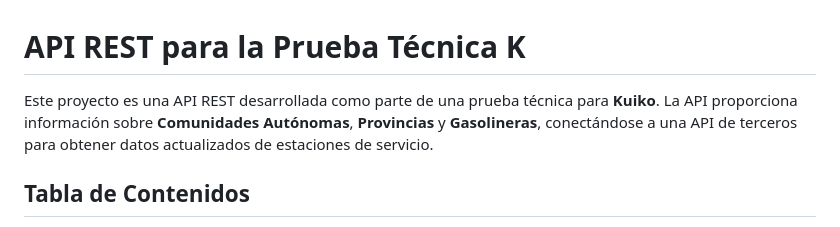
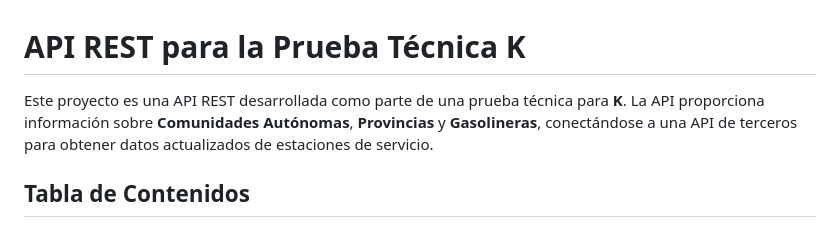
Before and after one commit to diegol14/apiRESTK, a Markdown page: README.md, the part around the change. Rendered like a GitHub page.

```diff
--- a/README.md
+++ b/README.md
@@ -1,7 +1,7 @@
 
 # API REST para la Prueba Técnica K
 
-Este proyecto es una API REST desarrollada como parte de una prueba técnica para **Kuiko**. La API proporciona información sobre **Comunidades Autónomas**, **Provincias** y **Gasolineras**, conectándose a una API de terceros para obtener datos actualizados de estaciones de servicio.
+Este proyecto es una API REST desarrollada como parte de una prueba técnica para **K**. La API proporciona información sobre **Comunidades Autónomas**, **Provincias** y **Gasolineras**, conectándose a una API de terceros para obtener datos actualizados de estaciones de servicio.
 
 ## Tabla de Contenidos
 
```
